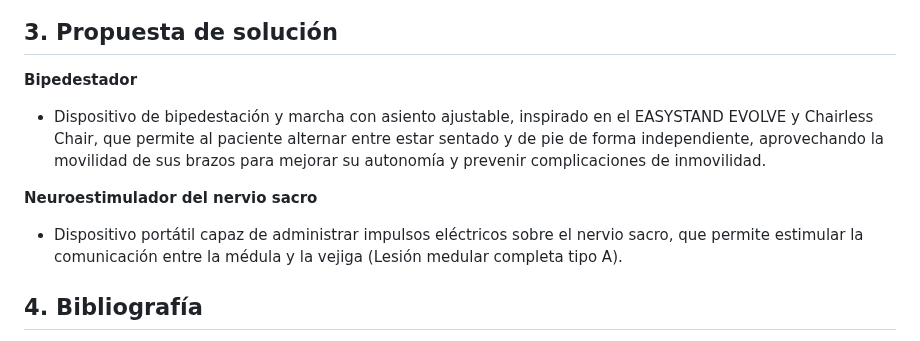
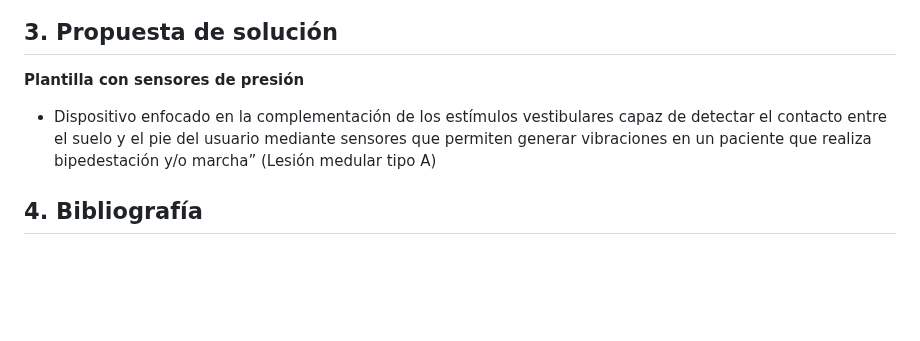
Before and after one commit to Misancio-T/FUNBIO---GRUPO-4, a Markdown page: Entregables/Entregable_2.md, the part around the change. Rendered like a GitHub page; blank space fills up the shorter version.

Commit message:
Actualizacion del Entregable 2

```diff
--- a/Entregables/Entregable_2.md
+++ b/Entregables/Entregable_2.md
@@ -85,11 +85,8 @@ Fuente: https://rxfunction.com/
 
 ## 3. Propuesta de solución
 
-**Bipedestador**
-- Dispositivo de bipedestación y marcha con asiento ajustable, inspirado en el EASYSTAND EVOLVE y Chairless Chair, que permite al paciente alternar entre estar sentado y de pie de forma independiente, aprovechando la movilidad de sus brazos para mejorar su autonomía y prevenir complicaciones de inmovilidad.
-
-**Neuroestimulador del nervio sacro**
-- Dispositivo portátil capaz de administrar impulsos eléctricos sobre el nervio sacro, que permite estimular la comunicación entre la médula y la vejiga (Lesión medular completa tipo A).
+**Plantilla con sensores de presión**
+- Dispositivo enfocado en la complementación de los estímulos vestibulares capaz de detectar el contacto entre el suelo y el pie del usuario mediante sensores que permiten generar vibraciones en un paciente que realiza bipedestación y/o marcha” (Lesión medular tipo A)
 
 ## 4. Bibliografía
 
```
